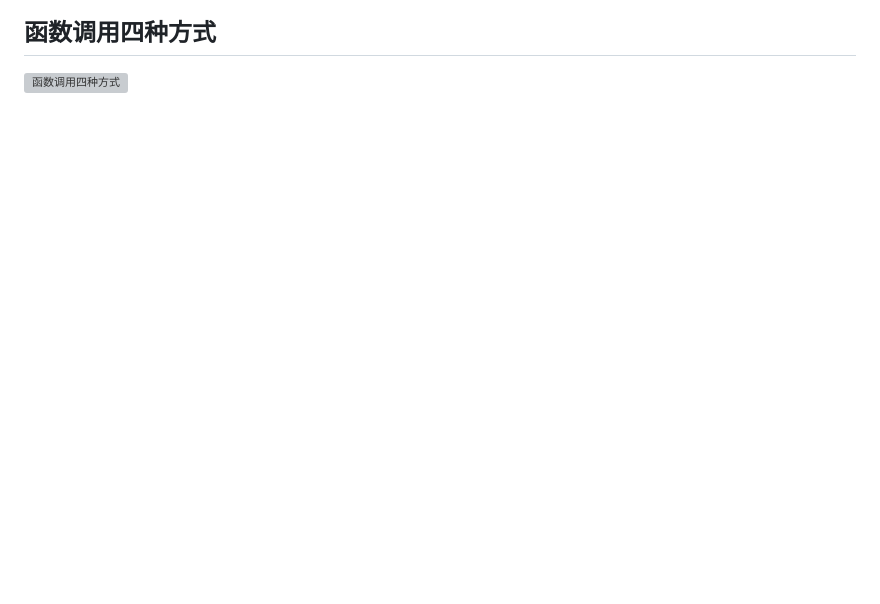
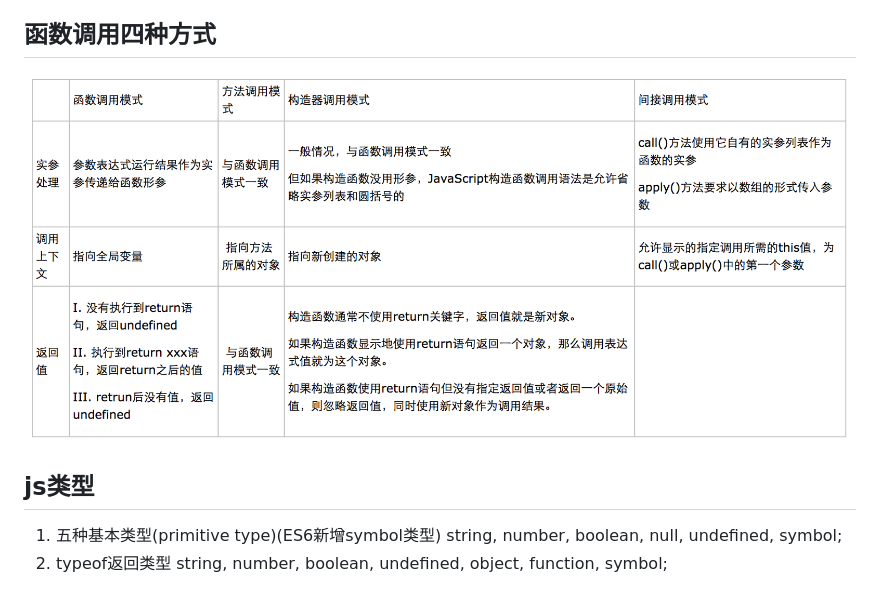
Before and after one commit to D-lyw/Notes, a Markdown page: javascript/易忽略的知识点.md, the part around the change. Drawn GitHub-style; pictures changed too: img/js函数调用方式.png (added); blank space fills up the shorter version; grey boxes are pictures that could not be loaded.

```diff
--- a/javascript/易忽略的知识点.md
+++ b/javascript/易忽略的知识点.md
@@ -88,3 +88,10 @@ JavaScript 中“假”值的详细列表如下:
 
 ## 函数调用四种方式
 ![函数调用四种方式](../img/js函数调用方式.png)
+
+## js类型
+
+1. 五种基本类型(primitive type)(ES6新增symbol类型)
+    string, number, boolean, null, undefined, symbol;
+2. typeof返回类型
+    string, number, boolean, undefined, object, function, symbol;
```
Also changed, not shown: javascript/js代码分析实例.md (+23 -0 lines), javascript/编程题.md (added, +20 -0 lines).
